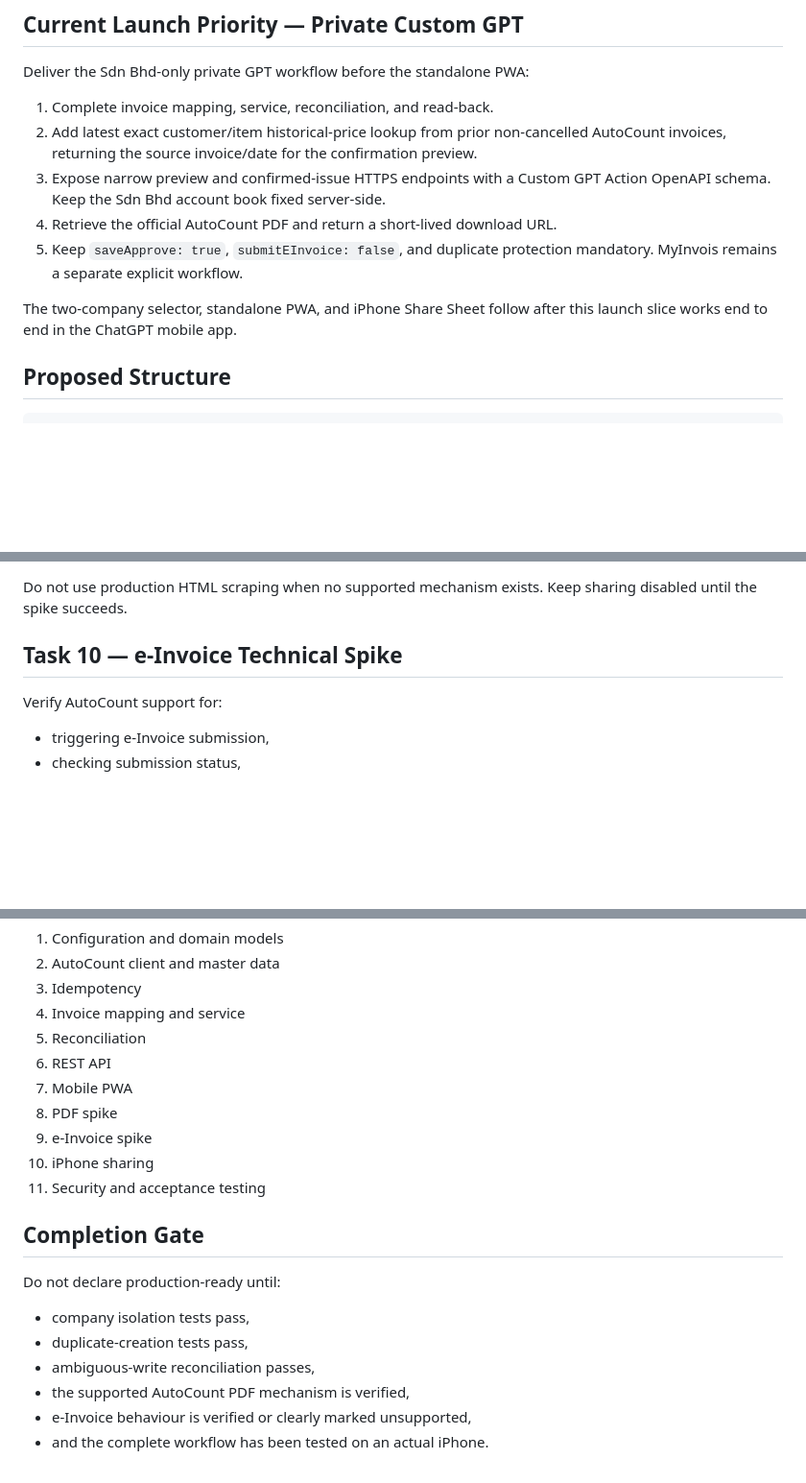
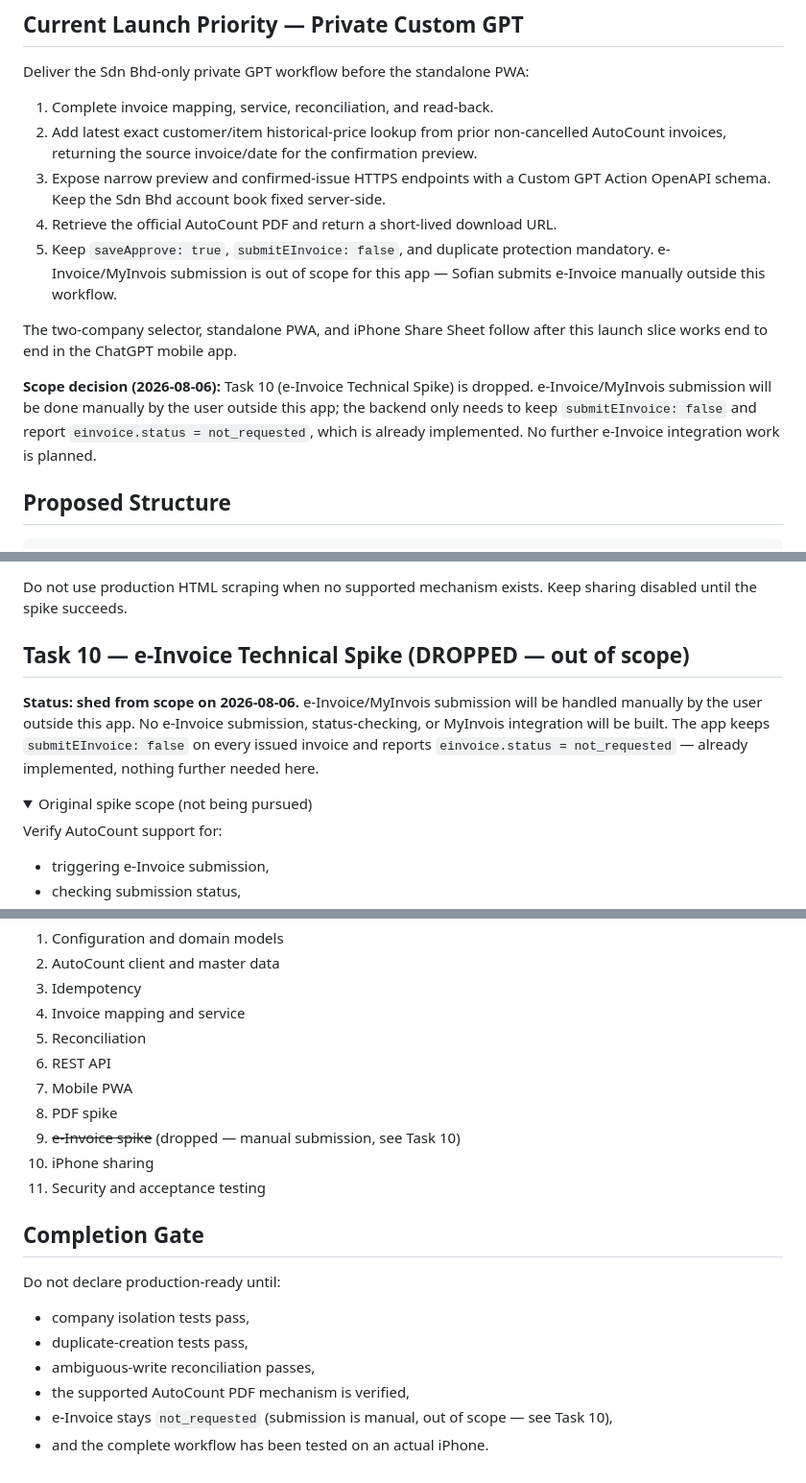
Before and after one commit to wanson18/autocount-mobile-quick-invoice, a Markdown page: autocount_mobile_invoice_v1_plan.md, 3 parts joined by grey strips. Shown at 96% size. Drawn GitHub-style; folded sections open; blank space fills up the shorter version.

```diff
--- a/autocount_mobile_invoice_v1_plan.md
+++ b/autocount_mobile_invoice_v1_plan.md
@@ -16,10 +16,17 @@ Deliver the Sdn Bhd-only private GPT workflow before the standalone PWA:
    Action OpenAPI schema. Keep the Sdn Bhd account book fixed server-side.
 4. Retrieve the official AutoCount PDF and return a short-lived download URL.
 5. Keep `saveApprove: true`, `submitEInvoice: false`, and duplicate protection
-   mandatory. MyInvois remains a separate explicit workflow.
+   mandatory. e-Invoice/MyInvois submission is out of scope for this app —
+   Sofian submits e-Invoice manually outside this workflow.
 
 The two-company selector, standalone PWA, and iPhone Share Sheet follow after
 this launch slice works end to end in the ChatGPT mobile app.
+
+**Scope decision (2026-08-06):** Task 10 (e-Invoice Technical Spike) is
+dropped. e-Invoice/MyInvois submission will be done manually by the user
+outside this app; the backend only needs to keep `submitEInvoice: false` and
+report `einvoice.status = not_requested`, which is already implemented. No
+further e-Invoice integration work is planned.
 
 ## Proposed Structure
 
@@ -240,7 +247,17 @@ Test that returned bytes start with `%PDF`.
 
 Do not use production HTML scraping when no supported mechanism exists. Keep sharing disabled until the spike succeeds.
 
-## Task 10 — e-Invoice Technical Spike
+## Task 10 — e-Invoice Technical Spike (DROPPED — out of scope)
+
+**Status: shed from scope on 2026-08-06.** e-Invoice/MyInvois submission will
+be handled manually by the user outside this app. No e-Invoice submission,
+status-checking, or MyInvois integration will be built. The app keeps
+`submitEInvoice: false` on every issued invoice and reports
+`einvoice.status = not_requested` — already implemented, nothing further
+needed here.
+
+<details>
+<summary>Original spike scope (not being pursued)</summary>
 
 Verify AutoCount support for:
 
@@ -362,7 +381,7 @@ Record test invoice numbers and clean-up or void actions.
 6. REST API
 7. Mobile PWA
 8. PDF spike
-9. e-Invoice spike
+9. ~~e-Invoice spike~~ (dropped — manual submission, see Task 10)
 10. iPhone sharing
 11. Security and acceptance testing
 
@@ -374,5 +393,6 @@ Do not declare production-ready until:
 - duplicate-creation tests pass,
 - ambiguous-write reconciliation passes,
 - the supported AutoCount PDF mechanism is verified,
-- e-Invoice behaviour is verified or clearly marked unsupported,
+- e-Invoice stays `not_requested` (submission is manual, out of scope — see
+  Task 10),
 - and the complete workflow has been tested on an actual iPhone.
```
Also changed, not shown: other parts of autocount_mobile_invoice_v1_plan.md (+3 -1 lines), README.md (+7 -3 lines), autocount_mobile_invoice_v1_spec.md (+13 -3 lines).
